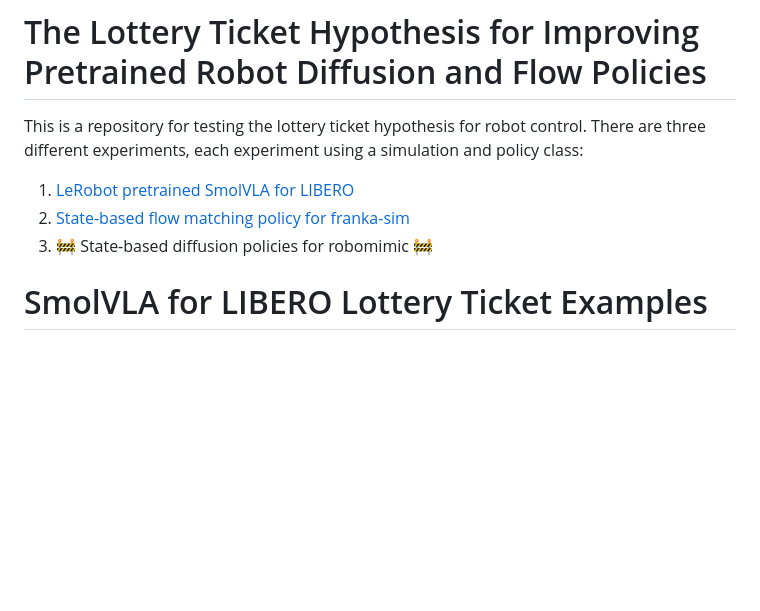
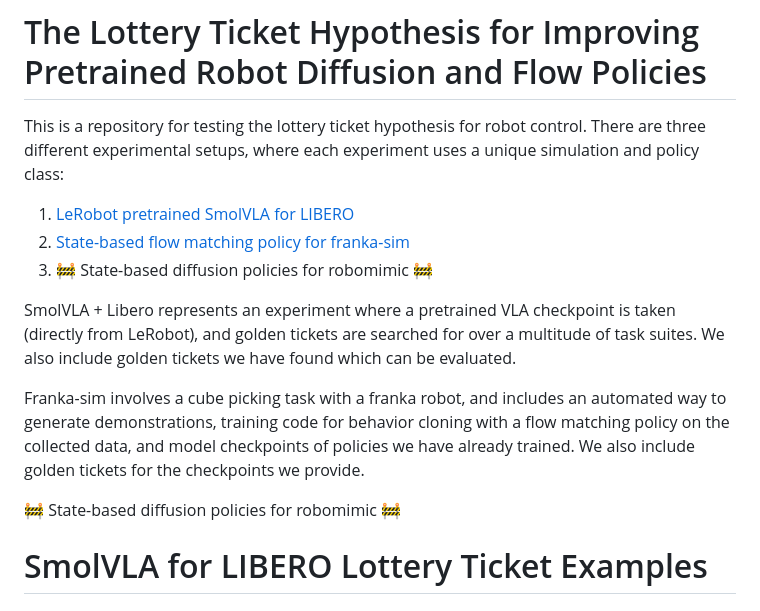
Before and after one commit to bdaiinstitute/lottery_tickets, a Markdown page: README.md, the part around the change. Drawn GitHub-style; blank space fills up the shorter version.

```diff
--- a/README.md
+++ b/README.md
@@ -1,10 +1,15 @@
 # The Lottery Ticket Hypothesis for Improving Pretrained Robot Diffusion and Flow Policies
 
-This is a repository for testing the lottery ticket hypothesis for robot control. There are three different experiments, each experiment using a simulation and policy class:
+This is a repository for testing the lottery ticket hypothesis for robot control. There are three different experimental setups, where each experiment uses a unique simulation and policy class:
 1.  [LeRobot pretrained SmolVLA for LIBERO](#smolvla-for-libero-lottery-ticket-examples)
 2. [State-based flow matching policy for franka-sim](#franka-sim-lottery-ticket-examples)
 3. 🚧 State-based diffusion policies for robomimic 🚧
 
+SmolVLA + Libero represents an experiment where a pretrained VLA checkpoint is taken (directly from LeRobot), and golden tickets are searched for over a multitude of task suites. We also include golden tickets we have found which can be evaluated.
+
+Franka-sim involves a cube picking task with a franka robot, and includes an automated way to generate demonstrations, training code for behavior cloning with a flow matching policy on the collected data, and model checkpoints of policies we have already trained. We also include golden tickets for the checkpoints we provide.
+
+🚧 State-based diffusion policies for robomimic 🚧
 
 
 # SmolVLA for LIBERO Lottery Ticket Examples
```
